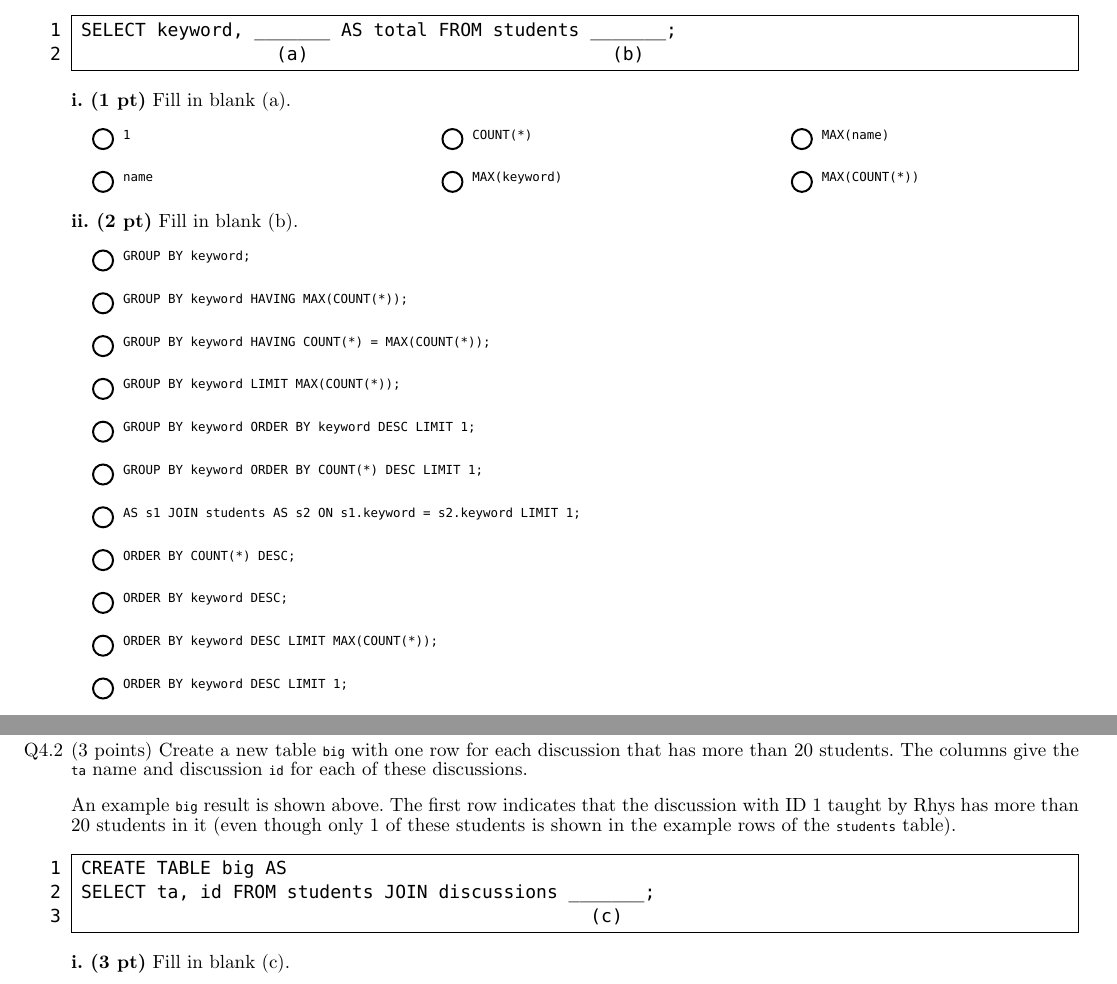
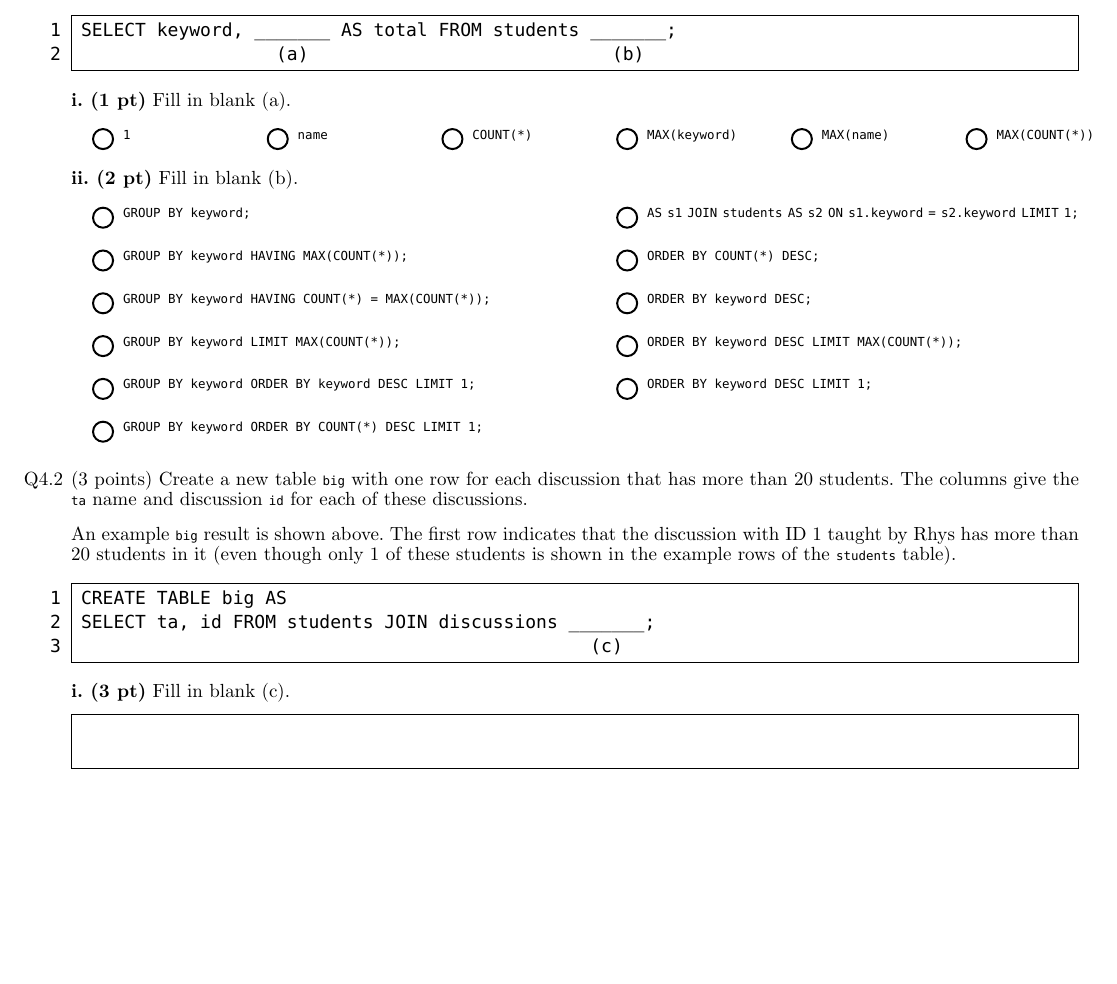
Before and after one commit to Cal-CS-61A-Staff/tutoring, a Typst document (week_15/main.typ, which reads questions/sql/students-in-sql/question.typ): two parts of pages 6 and 7 of 13 before the commit and part of page 6 of 12 after it, the two joined at a grey line, cut so that both start at the same text, the shorter picture padded with empty space. Compiled offline with Typst 0.15.

Commit message:
more formatting

```diff
--- a/questions/sql/students-in-sql/question.typ
+++ b/questions/sql/students-in-sql/question.typ
@@ -76,7 +76,7 @@ The first few rows in each table are shown below. *Not all rows are shown.*
   #subpart[
   *i. (1 pt)* Fill in blank (a).
   #multi-choice(
-    cols: 3,
+    cols: 6,
     none-above: false,
     [`1`],
     [`name`],
@@ -90,7 +90,7 @@ The first few rows in each table are shown below. *Not all rows are shown.*
   #subpart[
   *ii. (2 pt)* Fill in blank (b).
   #multi-choice(
-    cols: 1,
+    cols: 2,
     none-above: false,
     [`GROUP BY keyword;`],
     [`GROUP BY keyword HAVING MAX(COUNT(*));`],
```
Also changed, not shown: week_15/main-sol.pdf, week_15/main.pdf.
